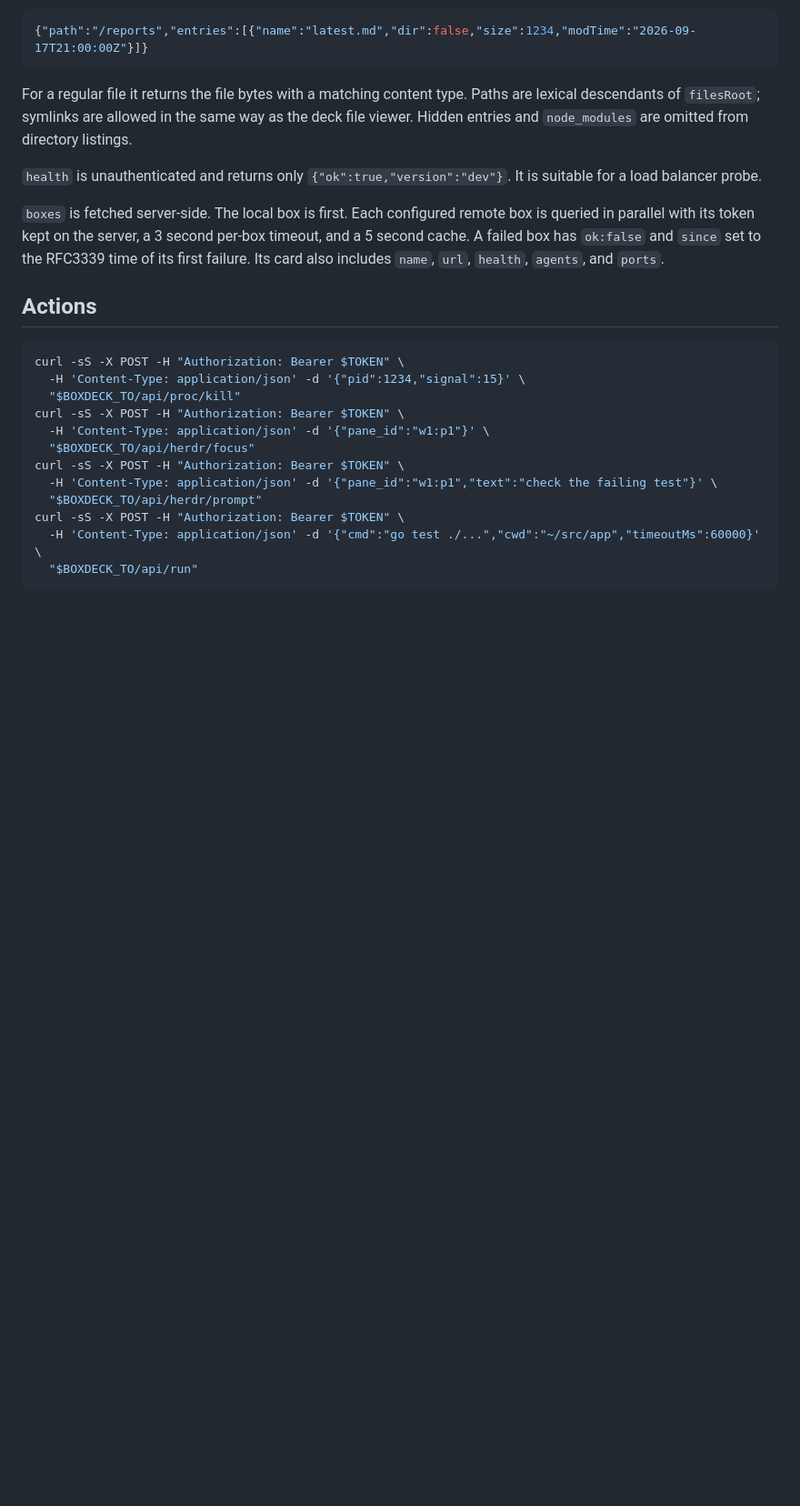
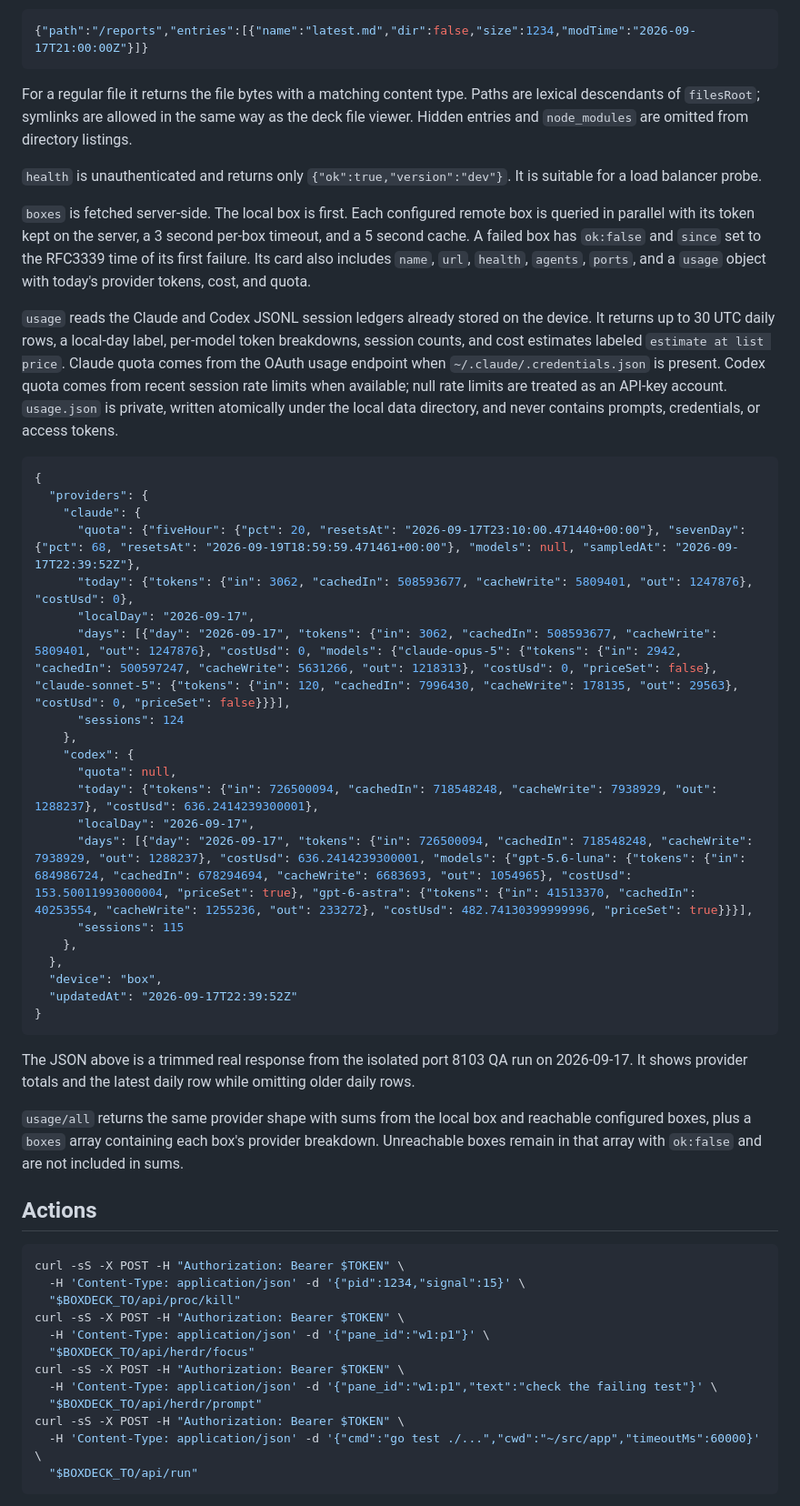
Before and after one commit to wicolian/boxdeck, a Markdown page: API.md, the part around one of its changes. Shown at 91% size. GitHub-like rendering; blank space fills up the shorter version.

````diff
--- a/API.md
+++ b/API.md
@@ -59,7 +61,49 @@ It is suitable for a load balancer probe.
 box is queried in parallel with its token kept on the server, a 3 second
 per-box timeout, and a 5 second cache. A failed box has `ok:false` and `since`
 set to the RFC3339 time of its first failure. Its card also includes `name`,
-`url`, `health`, `agents`, and `ports`.
+`url`, `health`, `agents`, `ports`, and a `usage` object with today's provider
+tokens, cost, and quota.
+
+`usage` reads the Claude and Codex JSONL session ledgers already stored on the
+device. It returns up to 30 UTC daily rows, a local-day label, per-model token
+breakdowns, session counts, and cost estimates labeled `estimate at list price`.
+Claude quota comes from the OAuth usage endpoint when `~/.claude/.credentials.json`
+is present. Codex quota comes from recent session rate limits when available;
+null rate limits are treated as an API-key account. `usage.json` is private,
+written atomically under the local data directory, and never contains prompts,
+credentials, or access tokens.
+
+```json
+{
+  "providers": {
+    "claude": {
+      "quota": {"fiveHour": {"pct": 20, "resetsAt": "2026-09-17T23:10:00.471440+00:00"}, "sevenDay": {"pct": 68, "resetsAt": "2026-09-19T18:59:59.471461+00:00"}, "models": null, "sampledAt": "2026-09-17T22:39:52Z"},
+      "today": {"tokens": {"in": 3062, "cachedIn": 508593677, "cacheWrite": 5809401, "out": 1247876}, "costUsd": 0},
+      "localDay": "2026-09-17",
+      "days": [{"day": "2026-09-17", "tokens": {"in": 3062, "cachedIn": 508593677, "cacheWrite": 5809401, "out": 1247876}, "costUsd": 0, "models": {"claude-opus-5": {"tokens": {"in": 2942, "cachedIn": 500597247, "cacheWrite": 5631266, "out": 1218313}, "costUsd": 0, "priceSet": false}, "claude-sonnet-5": {"tokens": {"in": 120, "cachedIn": 7996430, "cacheWrite": 178135, "out": 29563}, "costUsd": 0, "priceSet": false}}}],
+      "sessions": 124
+    },
+    "codex": {
+      "quota": null,
+      "today": {"tokens": {"in": 726500094, "cachedIn": 718548248, "cacheWrite": 7938929, "out": 1288237}, "costUsd": 636.2414239300001},
+      "localDay": "2026-09-17",
+      "days": [{"day": "2026-09-17", "tokens": {"in": 726500094, "cachedIn": 718548248, "cacheWrite": 7938929, "out": 1288237}, "costUsd": 636.2414239300001, "models": {"gpt-5.6-luna": {"tokens": {"in": 684986724, "cachedIn": 678294694, "cacheWrite": 6683693, "out": 1054965}, "costUsd": 153.50011993000004, "priceSet": true}, "gpt-6-astra": {"tokens": {"in": 41513370, "cachedIn": 40253554, "cacheWrite": 1255236, "out": 233272}, "costUsd": 482.74130399999996, "priceSet": true}}}],
+      "sessions": 115
+    },
+  },
+  "device": "box",
+  "updatedAt": "2026-09-17T22:39:52Z"
+}
+```
+
+The JSON above is a trimmed real response from the isolated port 8103 QA run on
+2026-09-17. It shows provider totals and the latest daily row while omitting
+older daily rows.
+
+`usage/all` returns the same provider shape with sums from the local box and
+reachable configured boxes, plus a `boxes` array containing each box's
+provider breakdown. Unreachable boxes remain in that array with `ok:false` and
+are not included in sums.
 
 ## Actions
 
````
Also changed, not shown: other parts of API.md (+10 -0 lines), README.md (+34 -0 lines), SKILL.md (+14 -0 lines), captures/usage-desktop.png (added), captures/usage-overview-pills.png (added), captures/usage-phone.png (added), 6 other files.
